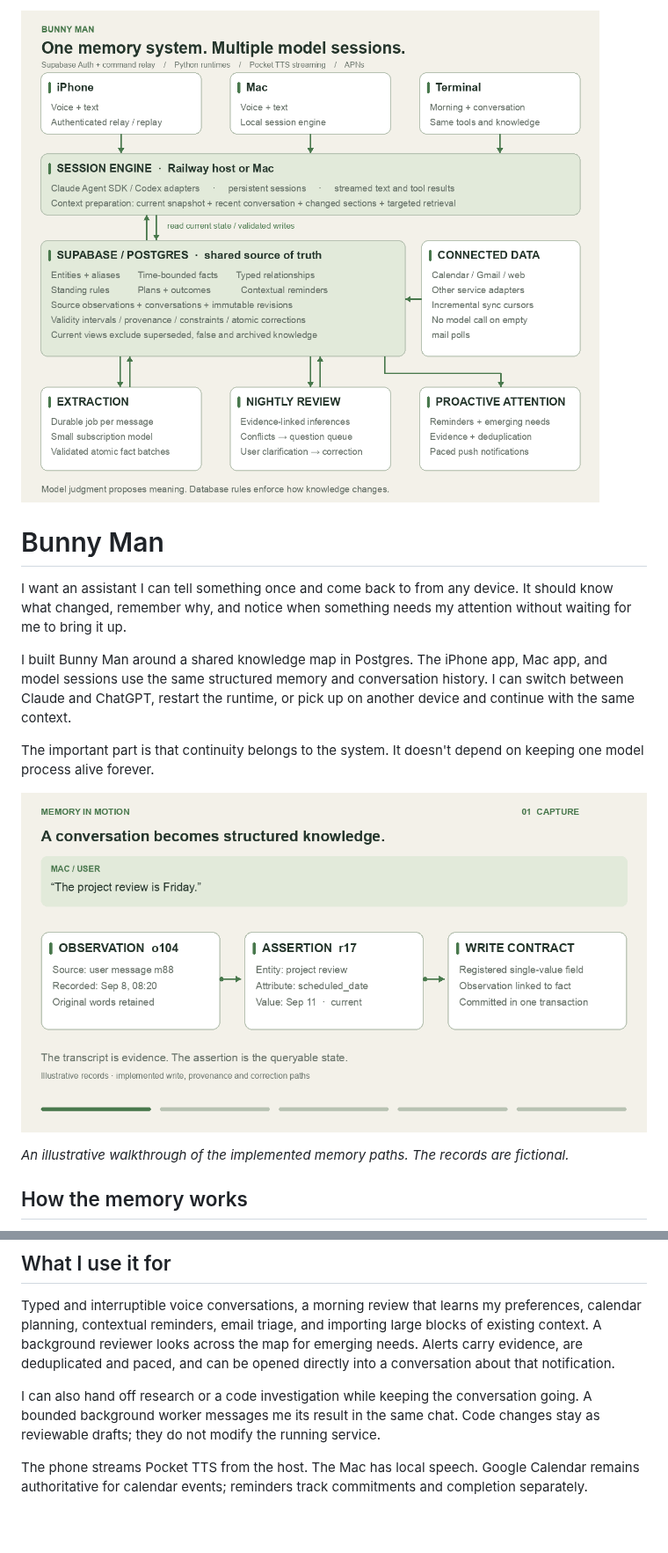
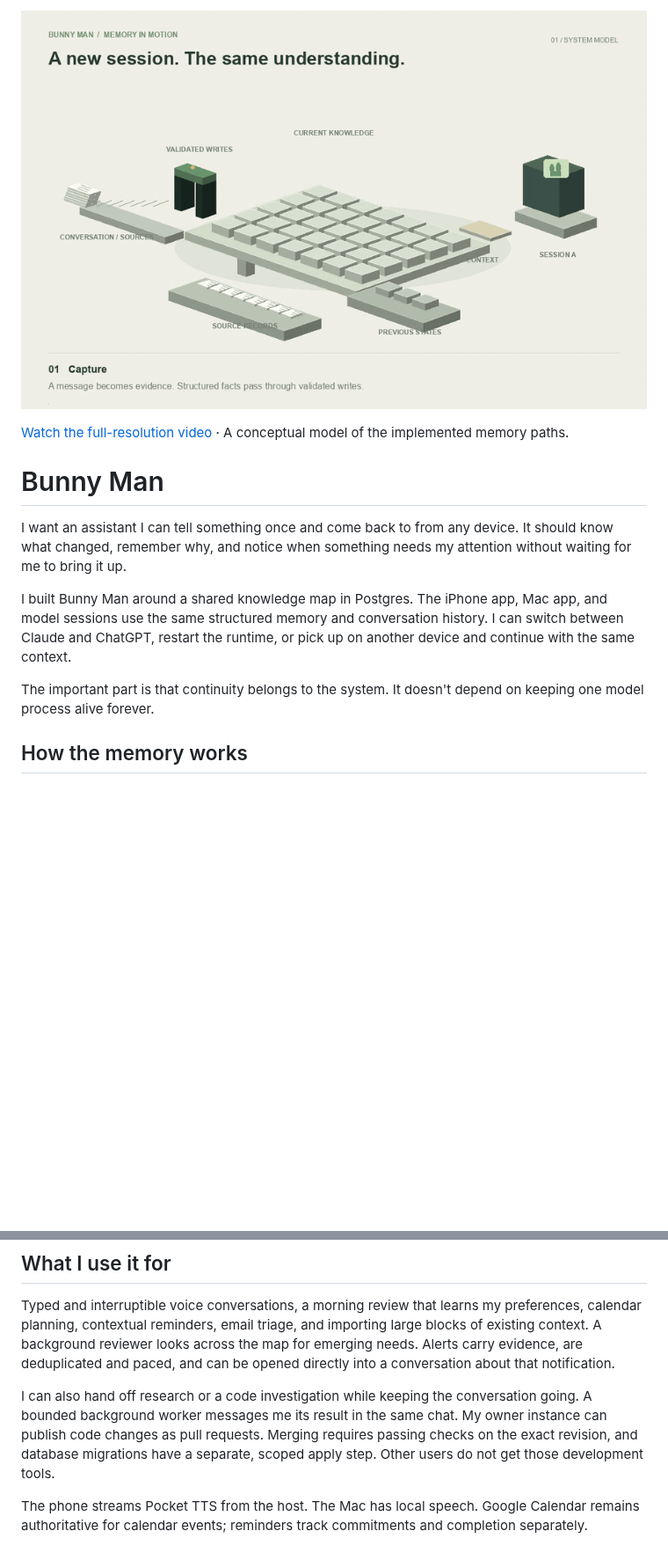
Before and after one commit to carterDWatts/personal_assistant, a Markdown page: README.md, 2 parts joined by grey strips. Shown at 88% size. Rendered like a GitHub page; pictures changed too: docs/assets/architecture.png, docs/assets/memory.gif; blank space fills up the shorter version.

Commit message:
Show memory as a moving model.

```diff
--- a/README.md
+++ b/README.md
@@ -1,4 +1,6 @@
-![Bunny Man architecture](docs/assets/architecture.png)
+[![A mechanical model of Bunny Man’s shared memory: evidence enters, facts connect and change, and a new session retrieves context.](docs/assets/memory.gif)](docs/assets/memory.mp4)
+
+[Watch the full-resolution video](docs/assets/memory.mp4) · A conceptual model of the implemented memory paths.
 
 # Bunny Man
 
@@ -7,10 +9,6 @@ I want an assistant I can tell something once and come back to from any device.
 I built Bunny Man around a shared knowledge map in Postgres. The iPhone app, Mac app, and model sessions use the same structured memory and conversation history. I can switch between Claude and ChatGPT, restart the runtime, or pick up on another device and continue with the same context.
 
 The important part is that continuity belongs to the system. It doesn't depend on keeping one model process alive forever.
-
-![A sourced fact is inferred from, revised, and retrieved by a fresh model session](docs/assets/memory.gif)
-
-*An illustrative walkthrough of the implemented memory paths. The records are fictional.*
 
 ## How the memory works
 
@@ -34,7 +32,7 @@ The hosted runtime stays warm between turns. The phone sends durable requests th
 
 Typed and interruptible voice conversations, a morning review that learns my preferences, calendar planning, contextual reminders, email triage, and importing large blocks of existing context. A background reviewer looks across the map for emerging needs. Alerts carry evidence, are deduplicated and paced, and can be opened directly into a conversation about that notification.
 
-I can also hand off research or a code investigation while keeping the conversation going. A bounded background worker messages me its result in the same chat. Code changes stay as reviewable drafts; they do not modify the running service.
+I can also hand off research or a code investigation while keeping the conversation going. A bounded background worker messages me its result in the same chat. My owner instance can publish code changes as pull requests. Merging requires passing checks on the exact revision, and database migrations have a separate, scoped apply step. Other users do not get those development tools.
 
 The phone streams Pocket TTS from the host. The Mac has local speech. Google Calendar remains authoritative for calendar events; reminders track commitments and completion separately.
 
```
Also changed, not shown: 2 other files.
